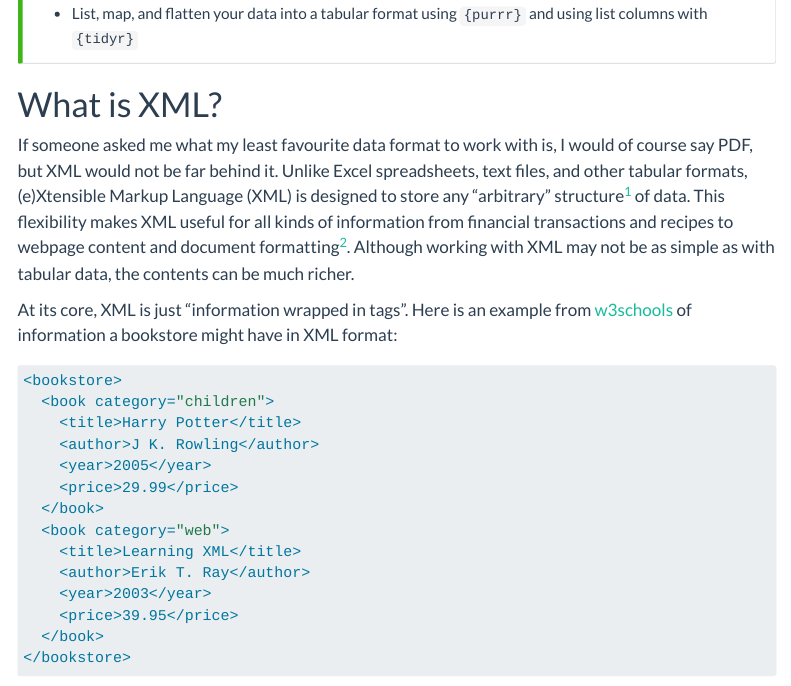
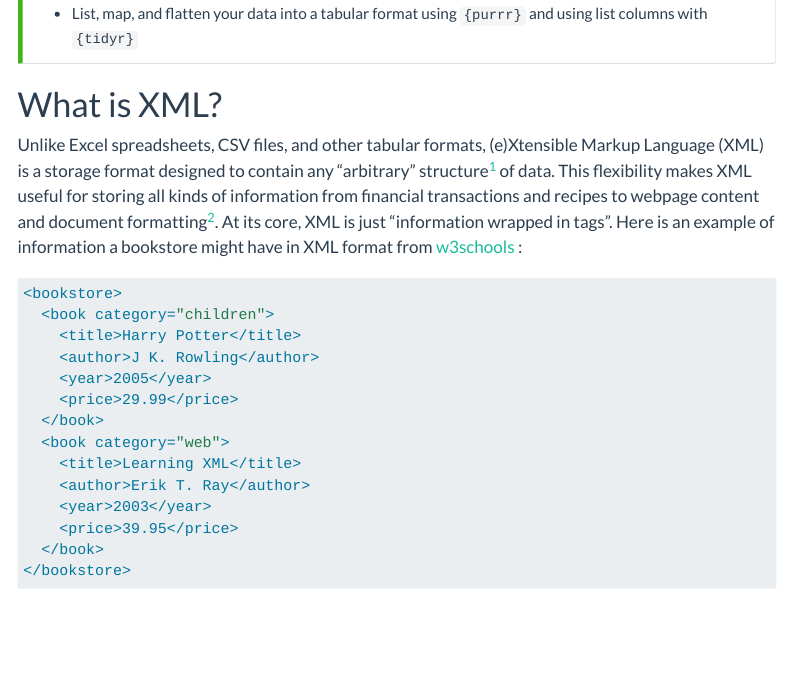
Before and after one commit to MokeEire/QuartoWebsite, a Quarto document (posts/parse-xml/parse-xml.qmd): the page in a window 1100 px wide, from 330 px down. Rendered offline with R 4.5, knitr and Pandoc in place of Quarto, with nearby package versions; some code elsewhere in the file could not run offline; menus at the side of the page are left out; long lines of code are wrapped.

Commit message:
Update intro paragraph

````diff
--- a/posts/parse-xml/parse-xml.qmd
+++ b/posts/parse-xml/parse-xml.qmd
@@ -56,13 +56,11 @@ knit_print.data.frame = function(x, ...){
 
 # What is XML?
 
-If someone asked me what my least favourite data format to work with is, I would of course say PDF, but XML would not be far behind it. Unlike Excel spreadsheets, text files, and other tabular formats, (e)Xtensible Markup Language (XML) is designed to store any "arbitrary" structure[^1] of data. This flexibility makes XML useful for all kinds of information from financial transactions and recipes to webpage content and document formatting[^2]. Although working with XML may not be as simple as with tabular data, the contents can be much richer.
+Unlike Excel spreadsheets, CSV files, and other tabular formats, (e)Xtensible Markup Language (XML) is a storage format designed to contain any "arbitrary" structure[^1] of data. This flexibility makes XML useful for storing all kinds of information from financial transactions and recipes to webpage content and document formatting[^2]. At its core, XML is just "information wrapped in tags". Here is an example of information a bookstore might have in XML format from [w3schools](https://www.w3schools.com/XML/xml_usedfor.asp) :
 
 [^1]: [Wikipedia](https://en.wikipedia.org/wiki/XML) for the curious. Don't miss the drama about Microsoft's "vociferous protests" as one of the co-editors started working with Netscape.
 
 [^2]: The *x* at the end of Microsoft file types (e.g. .docx, .xlsx, .pptx) stands for XML.
-
-At its core, XML is just "information wrapped in tags". Here is an example from [w3schools](https://www.w3schools.com/XML/xml_usedfor.asp) of information a bookstore might have in XML format:
 
 ``` xml
 <bookstore>
````
